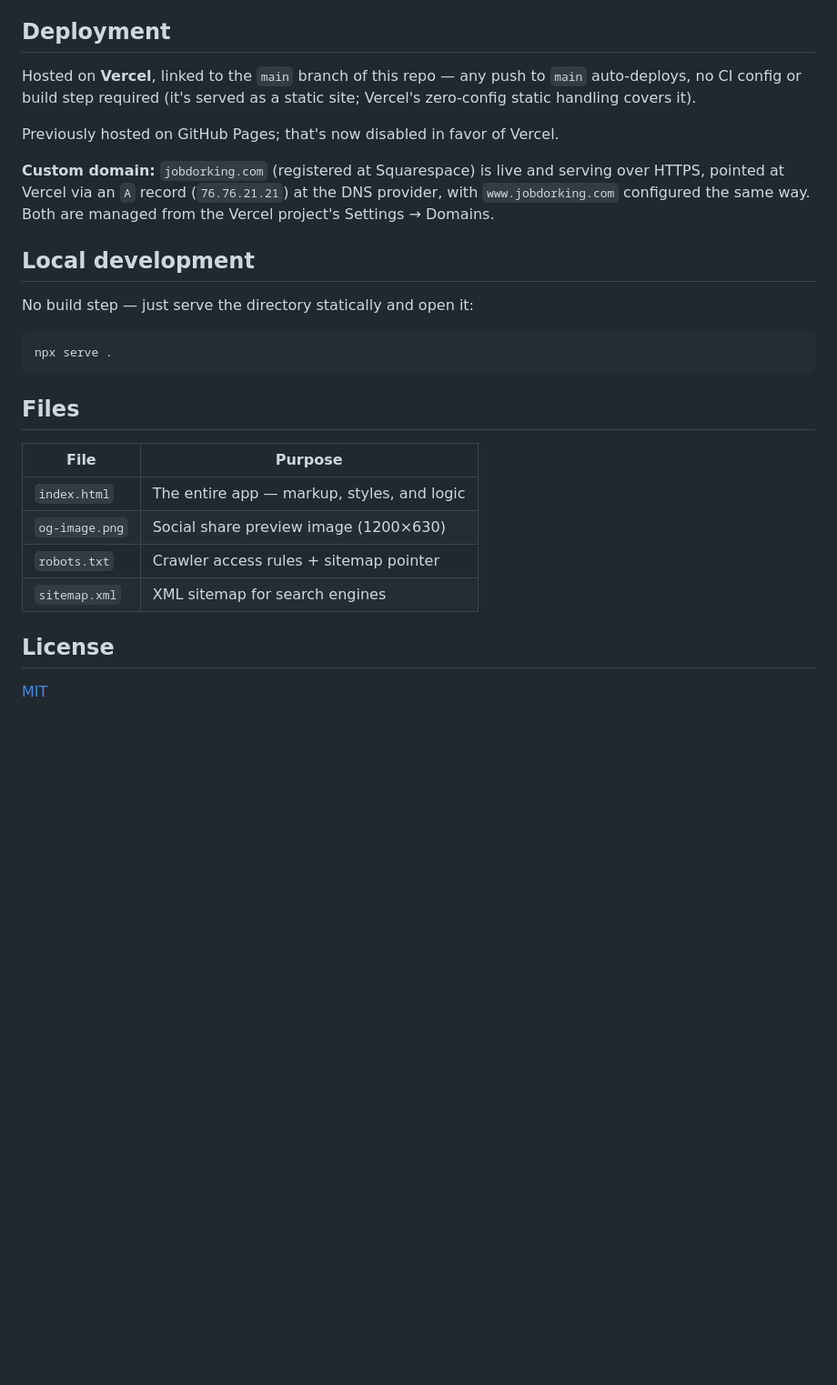
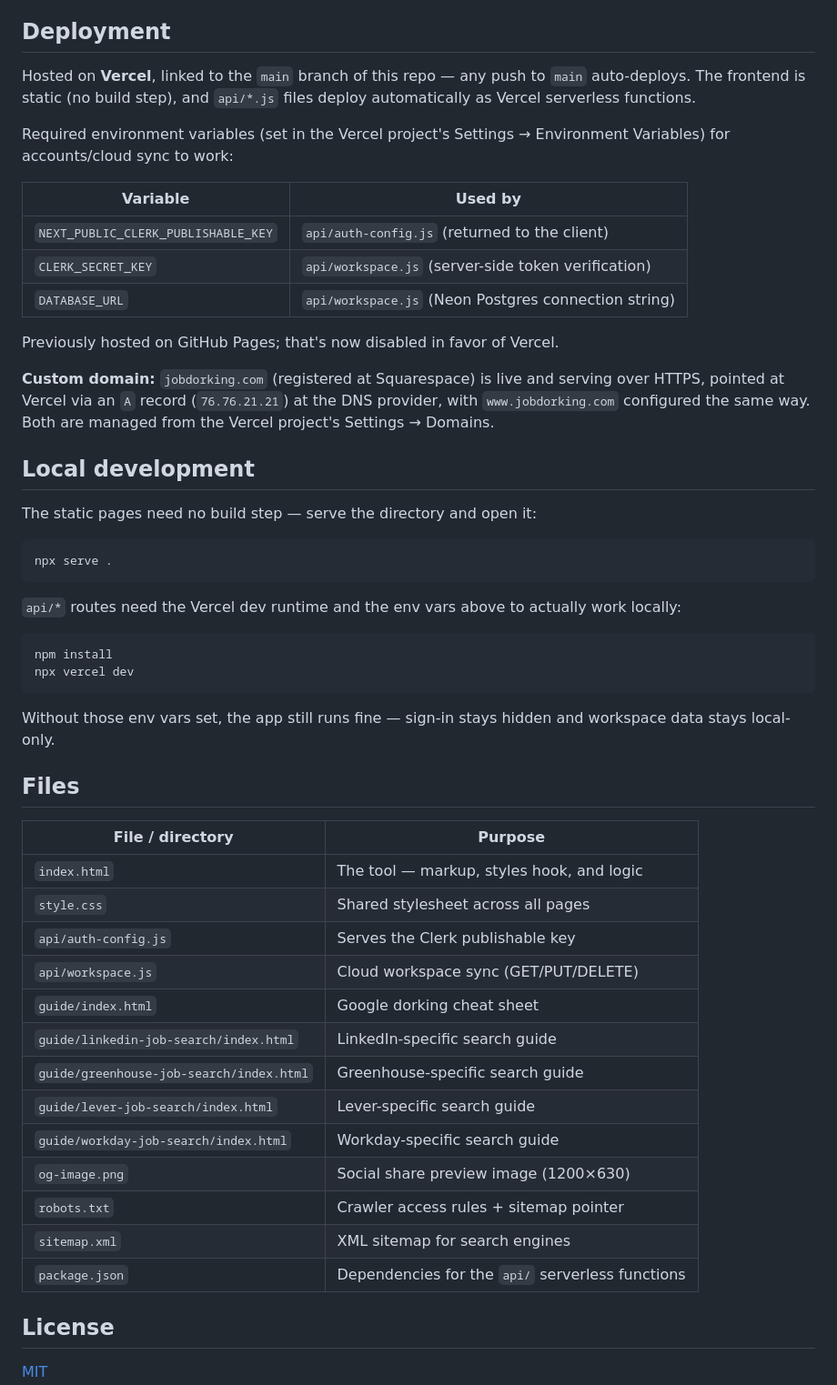
Before and after one commit to chriswayneh/jobdorking, a Markdown page: README.md, the part around one of its changes. Shown at 91% size. Rendered like a GitHub page; blank space fills up the shorter version.

````diff
--- a/README.md
+++ b/README.md
@@ -61,8 +91,17 @@ live production domain.
 ## Deployment
 
 Hosted on **Vercel**, linked to the `main` branch of this repo — any push
-to `main` auto-deploys, no CI config or build step required (it's served
-as a static site; Vercel's zero-config static handling covers it).
+to `main` auto-deploys. The frontend is static (no build step), and
+`api/*.js` files deploy automatically as Vercel serverless functions.
+
+Required environment variables (set in the Vercel project's Settings →
+Environment Variables) for accounts/cloud sync to work:
+
+| Variable | Used by |
+|---|---|
+| `NEXT_PUBLIC_CLERK_PUBLISHABLE_KEY` | `api/auth-config.js` (returned to the client) |
+| `CLERK_SECRET_KEY` | `api/workspace.js` (server-side token verification) |
+| `DATABASE_URL` | `api/workspace.js` (Neon Postgres connection string) |
 
 Previously hosted on GitHub Pages; that's now disabled in favor of Vercel.
 
@@ -73,20 +112,40 @@ are managed from the Vercel project's Settings → Domains.
 
 ## Local development
 
-No build step — just serve the directory statically and open it:
+The static pages need no build step — serve the directory and open it:
 
 ```
 npx serve .
 ```
 
+`api/*` routes need the Vercel dev runtime and the env vars above to
+actually work locally:
+
+```
+npm install
+npx vercel dev
+```
+
+Without those env vars set, the app still runs fine — sign-in stays hidden
+and workspace data stays local-only.
+
 ## Files
 
-| File           | Purpose                                              |
-|----------------|-------------------------------------------------------|
-| `index.html`   | The entire app — markup, styles, and logic            |
-| `og-image.png` | Social share preview image (1200×630)                 |
-| `robots.txt`   | Crawler access rules + sitemap pointer                |
-| `sitemap.xml`  | XML sitemap for search engines                        |
+| File / directory                        | Purpose                                                |
+|------------------------------------------|--------------------------------------------------------|
+| `index.html`                              | The tool — markup, styles hook, and logic              |
+| `style.css`                               | Shared stylesheet across all pages                     |
+| `api/auth-config.js`                      | Serves the Clerk publishable key                       |
+| `api/workspace.js`                        | Cloud workspace sync (GET/PUT/DELETE)                   |
+| `guide/index.html`                        | Google dorking cheat sheet                              |
+| `guide/linkedin-job-search/index.html`    | LinkedIn-specific search guide                          |
+| `guide/greenhouse-job-search/index.html`  | Greenhouse-specific search guide                        |
+| `guide/lever-job-search/index.html`       | Lever-specific search guide                             |
+| `guide/workday-job-search/index.html`     | Workday-specific search guide                           |
+| `og-image.png`                            | Social share preview image (1200×630)                  |
+| `robots.txt`                              | Crawler access rules + sitemap pointer                  |
+| `sitemap.xml`                             | XML sitemap for search engines                          |
+| `package.json`                            | Dependencies for the `api/` serverless functions        |
 
 ## License
 
````
Also changed, not shown: other parts of README.md (+55 -25 lines).
